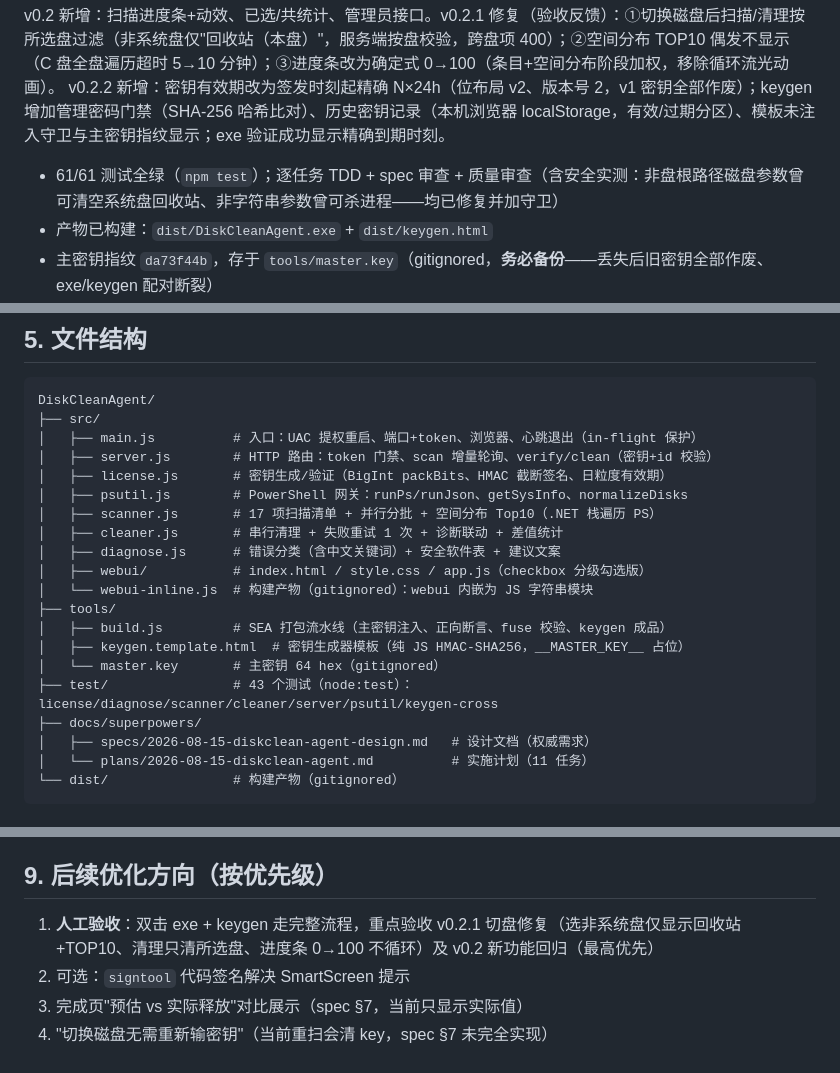
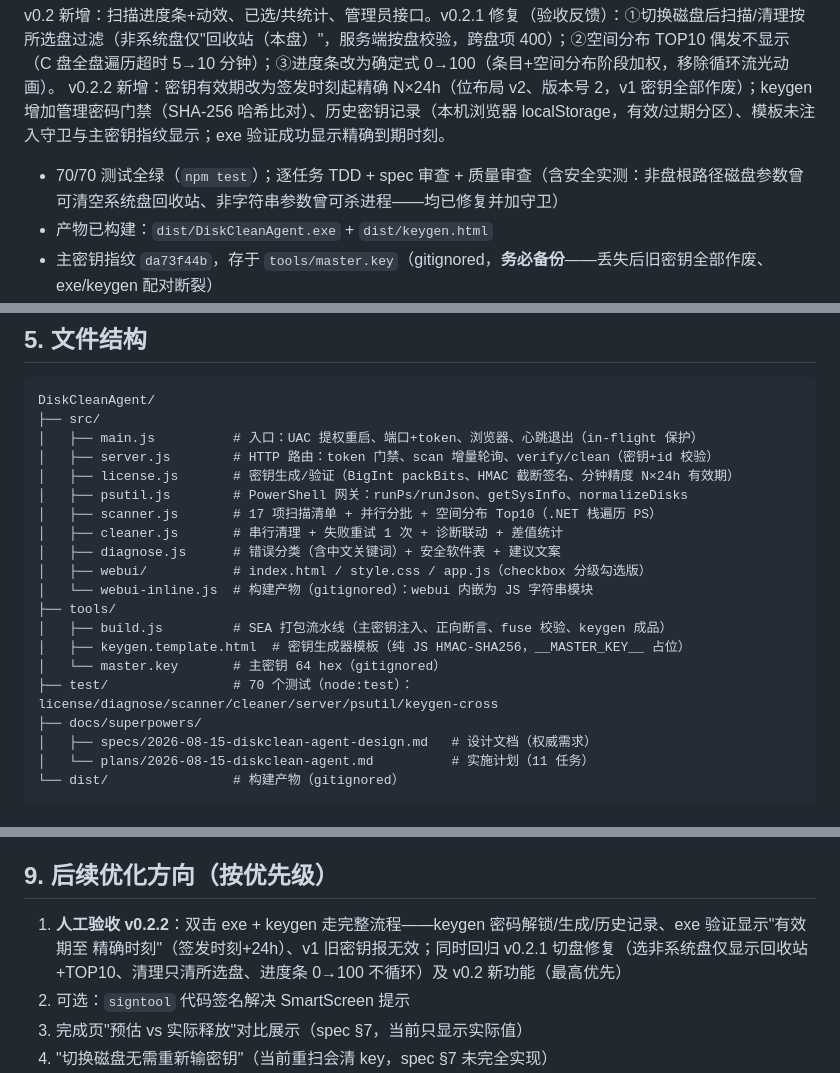
Before and after one commit to S2MPLE273/-, a Markdown page: PROJECT.md, 3 parts joined by grey strips. GitHub-like rendering.

Commit message:
docs: 修正陈旧数字（70/70 测试）与 v1 日粒度残留描述（文档审查修复）

```diff
--- a/PROJECT.md
+++ b/PROJECT.md
@@ -17,7 +17,7 @@
 v0.2 新增：扫描进度条+动效、已选/共统计、管理员接口。v0.2.1 修复（验收反馈）：①切换磁盘后扫描/清理按所选盘过滤（非系统盘仅"回收站（本盘）"，服务端按盘校验，跨盘项 400）；②空间分布 TOP10 偶发不显示（C 盘全盘遍历超时 5→10 分钟）；③进度条改为确定式 0→100（条目+空间分布阶段加权，移除循环流光动画）。
 v0.2.2 新增：密钥有效期改为签发时刻起精确 N×24h（位布局 v2、版本号 2，v1 密钥全部作废）；keygen 增加管理密码门禁（SHA-256 哈希比对）、历史密钥记录（本机浏览器 localStorage，有效/过期分区）、模板未注入守卫与主密钥指纹显示；exe 验证成功显示精确到期时刻。
 
-- 61/61 测试全绿（`npm test`）；逐任务 TDD + spec 审查 + 质量审查（含安全实测：非盘根路径磁盘参数曾可清空系统盘回收站、非字符串参数曾可杀进程——均已修复并加守卫）
+- 70/70 测试全绿（`npm test`）；逐任务 TDD + spec 审查 + 质量审查（含安全实测：非盘根路径磁盘参数曾可清空系统盘回收站、非字符串参数曾可杀进程——均已修复并加守卫）
 - 产物已构建：`dist/DiskCleanAgent.exe` + `dist/keygen.html`
 - 主密钥指纹 `da73f44b`，存于 `tools/master.key`（gitignored，**务必备份**——丢失后旧密钥全部作废、exe/keygen 配对断裂）
 - 尚未完成：v0.2.1 切盘修复的真实浏览器端到端点击验收、正式外发（未做代码签名，客户机 SmartScreen 会提示未知发布者）
@@ -50,7 +50,7 @@ DiskCleanAgent/
 ├── src/
 │   ├── main.js          # 入口：UAC 提权重启、端口+token、浏览器、心跳退出（in-flight 保护）
 │   ├── server.js        # HTTP 路由：token 门禁、scan 增量轮询、verify/clean（密钥+id 校验）
-│   ├── license.js       # 密钥生成/验证（BigInt packBits、HMAC 截断签名、日粒度有效期）
+│   ├── license.js       # 密钥生成/验证（BigInt packBits、HMAC 截断签名、分钟精度 N×24h 有效期）
 │   ├── psutil.js        # PowerShell 网关：runPs/runJson、getSysInfo、normalizeDisks
 │   ├── scanner.js       # 17 项扫描清单 + 并行分批 + 空间分布 Top10（.NET 栈遍历 PS）
 │   ├── cleaner.js       # 串行清理 + 失败重试 1 次 + 诊断联动 + 差值统计
@@ -61,7 +61,7 @@ DiskCleanAgent/
 │   ├── build.js         # SEA 打包流水线（主密钥注入、正向断言、fuse 校验、keygen 成品）
 │   ├── keygen.template.html  # 密钥生成器模板（纯 JS HMAC-SHA256，__MASTER_KEY__ 占位）
 │   └── master.key       # 主密钥 64 hex（gitignored）
-├── test/                # 43 个测试（node:test）：license/diagnose/scanner/cleaner/server/psutil/keygen-cross
+├── test/                # 70 个测试（node:test）：license/diagnose/scanner/cleaner/server/psutil/keygen-cross
 ├── docs/superpowers/
 │   ├── specs/2026-08-15-diskclean-agent-design.md   # 设计文档（权威需求）
 │   └── plans/2026-08-15-diskclean-agent.md          # 实施计划（11 任务）
@@ -104,7 +104,7 @@ DiskCleanAgent/
 
 ## 9. 后续优化方向（按优先级）
 
-1. **人工验收**：双击 exe + keygen 走完整流程，重点验收 v0.2.1 切盘修复（选非系统盘仅显示回收站+TOP10、清理只清所选盘、进度条 0→100 不循环）及 v0.2 新功能回归（最高优先）
+1. **人工验收 v0.2.2**：双击 exe + keygen 走完整流程——keygen 密码解锁/生成/历史记录、exe 验证显示"有效期至 精确时刻"（签发时刻+24h）、v1 旧密钥报无效；同时回归 v0.2.1 切盘修复（选非系统盘仅显示回收站+TOP10、清理只清所选盘、进度条 0→100 不循环）及 v0.2 新功能（最高优先）
 2. 可选：`signtool` 代码签名解决 SmartScreen 提示
 3. 完成页"预估 vs 实际释放"对比展示（spec §7，当前只显示实际值）
 4. "切换磁盘无需重新输密钥"（当前重扫会清 key，spec §7 未完全实现）
```
Also changed, not shown: 1 other file.
